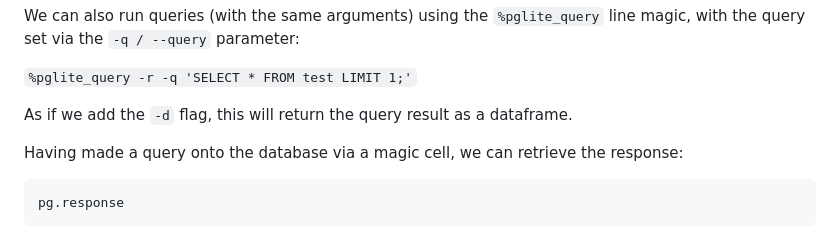
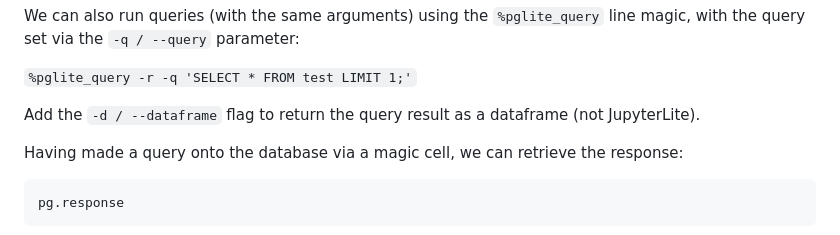
Before and after one commit to innovationOUtside/jupyter_anywidget_pglite, a Markdown page: README.md, the part around the change. GitHub-like rendering.

```diff
--- a/README.md
+++ b/README.md
@@ -78,7 +78,7 @@ We can also run queries (with the same arguments) using the `%pglite_query` line
 
 `%pglite_query -r -q 'SELECT * FROM test LIMIT 1;'`
 
-As if we add the `-d` flag, this will return the query result as a dataframe.
+Add the `-d / --dataframe` flag to return the query result as a dataframe (not JupyterLite).
 
 Having made a query onto the database via a magic cell, we can retrieve the response:
 
```
